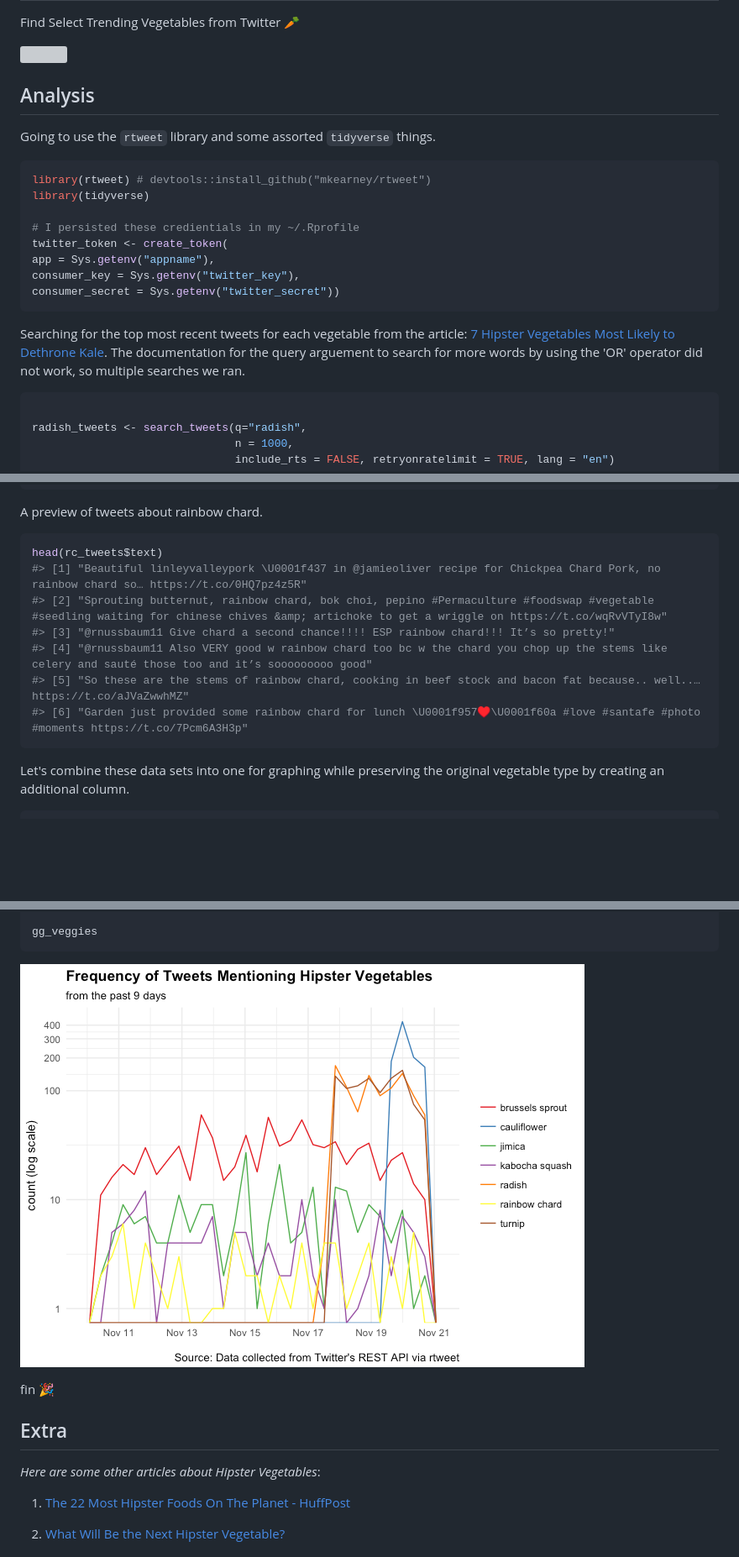
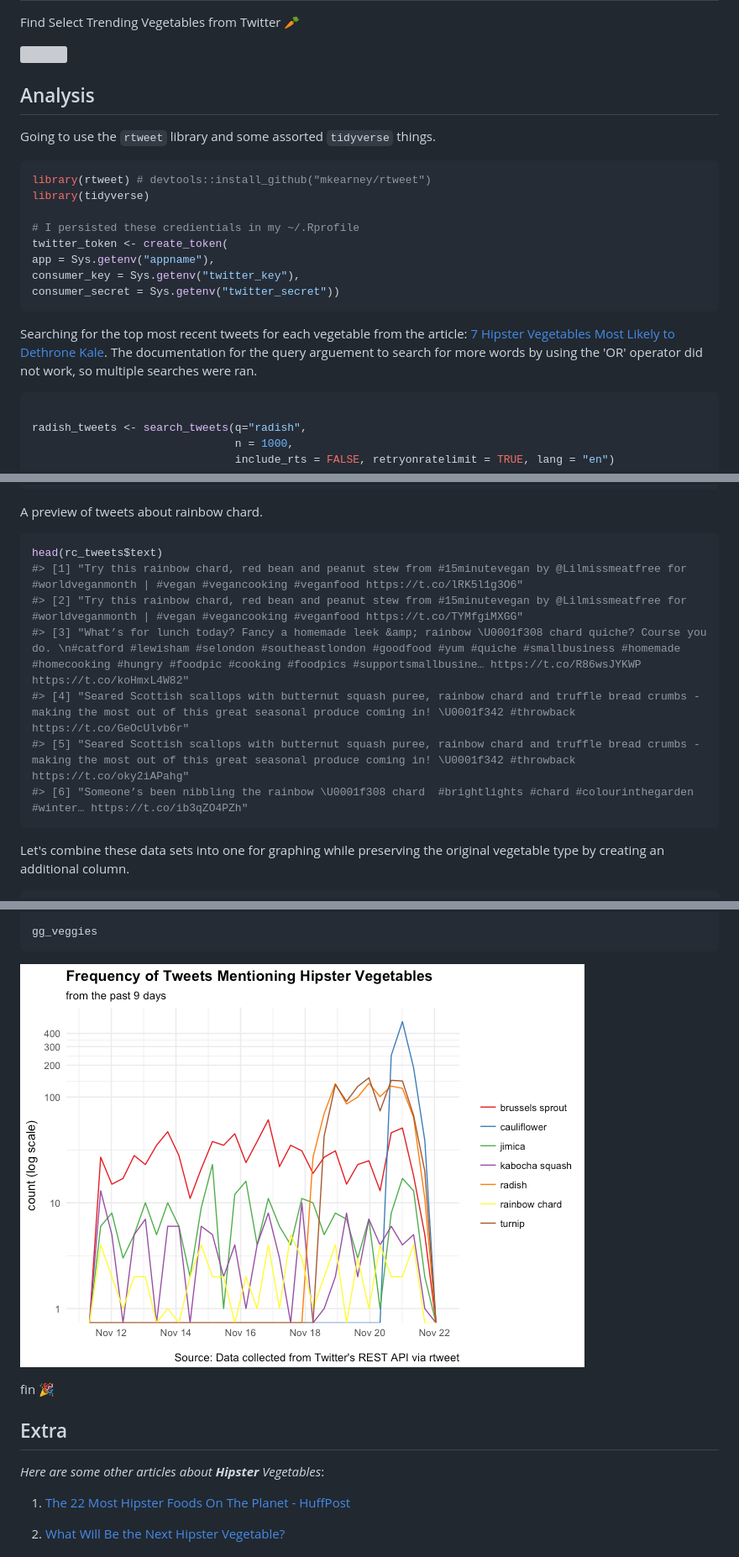
Before and after one commit to jasdumas/hipster-veggies, a Markdown page: README.md, 3 parts joined by grey strips. Shown: that part at 84% size. Drawn GitHub-style; pictures changed too: README-veggies-1.png; blank space fills up the shorter version; grey boxes are pictures that could not be loaded.

Commit message:
re-run for today (to get yesterdays tweets)

````diff
--- a/README.md
+++ b/README.md
@@ -5,7 +5,6 @@ hipster-veggies
 Find Select Trending Vegetables from Twitter :carrot:
 
 <img src="https://media.giphy.com/media/mnnJUiakh7qrS/giphy.gif" align="right">
-
 
 Analysis
 --------
@@ -23,7 +22,7 @@ consumer_key = Sys.getenv("twitter_key"),
 consumer_secret = Sys.getenv("twitter_secret"))
 ```
 
-Searching for the top most recent tweets for each vegetable from the article: [7 Hipster Vegetables Most Likely to Dethrone Kale](https://spoonuniversity.com/lifestyle/7-hipster-vegetables-most-likely-to-dethrone-kale). The documentation for the query arguement to search for more words by using the 'OR' operator did not work, so multiple searches we ran.
+Searching for the top most recent tweets for each vegetable from the article: [7 Hipster Vegetables Most Likely to Dethrone Kale](https://spoonuniversity.com/lifestyle/7-hipster-vegetables-most-likely-to-dethrone-kale). The documentation for the query arguement to search for more words by using the 'OR' operator did not work, so multiple searches were ran.
 
 ``` r
 
@@ -64,12 +63,12 @@ A preview of tweets about rainbow chard.
 
 ``` r
 head(rc_tweets$text)
-#> [1] "Beautiful linleyvalleypork \U0001f437 in @jamieoliver recipe for Chickpea Chard Pork, no rainbow chard so… https://t.co/0HQ7pz4z5R"
-#> [2] "Sprouting butternut, rainbow chard, bok choi, pepino #Permaculture #foodswap #vegetable #seedling waiting for chinese chives &amp; artichoke to get a wriggle on https://t.co/wqRvVTyI8w"
-#> [3] "@rnussbaum11 Give chard a second chance!!!! ESP rainbow chard!!! It’s so pretty!"
-#> [4] "@rnussbaum11 Also VERY good w rainbow chard too bc w the chard you chop up the stems like celery and sauté those too and it’s sooooooooo good"
-#> [5] "So these are the stems of rainbow chard, cooking in beef stock and bacon fat because.. well..… https://t.co/aJVaZwwhMZ"
-#> [6] "Garden just provided some rainbow chard for lunch \U0001f957♥️\U0001f60a #love #santafe #photo #moments https://t.co/7Pcm6A3H3p"
+#> [1] "Try this rainbow chard, red bean and peanut stew from #15minutevegan by @Lilmissmeatfree for #worldveganmonth | #vegan #vegancooking #veganfood https://t.co/lRK5l1g3O6"
+#> [2] "Try this rainbow chard, red bean and peanut stew from #15minutevegan by @Lilmissmeatfree for #worldveganmonth | #vegan #vegancooking #veganfood https://t.co/TYMfgiMXGG"
+#> [3] "What’s for lunch today? Fancy a homemade leek &amp; rainbow \U0001f308 chard quiche? Course you do. \n#catford #lewisham #selondon #southeastlondon #goodfood #yum #quiche #smallbusiness #homemade #homecooking #hungry #foodpic #cooking #foodpics #supportsmallbusine… https://t.co/R86wsJYKWP https://t.co/koHmxL4W82"
+#> [4] "Seared Scottish scallops with butternut squash puree, rainbow chard and truffle bread crumbs - making the most out of this great seasonal produce coming in! \U0001f342 #throwback https://t.co/GeOcUlvb6r"
+#> [5] "Seared Scottish scallops with butternut squash puree, rainbow chard and truffle bread crumbs - making the most out of this great seasonal produce coming in! \U0001f342 #throwback https://t.co/oky2iAPahg"
+#> [6] "Someone’s been nibbling the rainbow \U0001f308 chard  #brightlights #chard #colourinthegarden #winter… https://t.co/ib3qZO4PZh"
 ```
 
 Let's combine these data sets into one for graphing while preserving the original vegetable type by creating an additional column.
@@ -107,7 +106,7 @@ fin :tada:
 Extra
 -----
 
-*Here are some other articles about Hipster Vegetables*:
+*Here are some other articles about **Hipster** Vegetables*:
 
 1.  [The 22 Most Hipster Foods On The Planet - HuffPost](https://www.huffingtonpost.com/2014/04/15/hipster-food_n_5146632.html)
 
````
Also changed, not shown: 2 other files.
